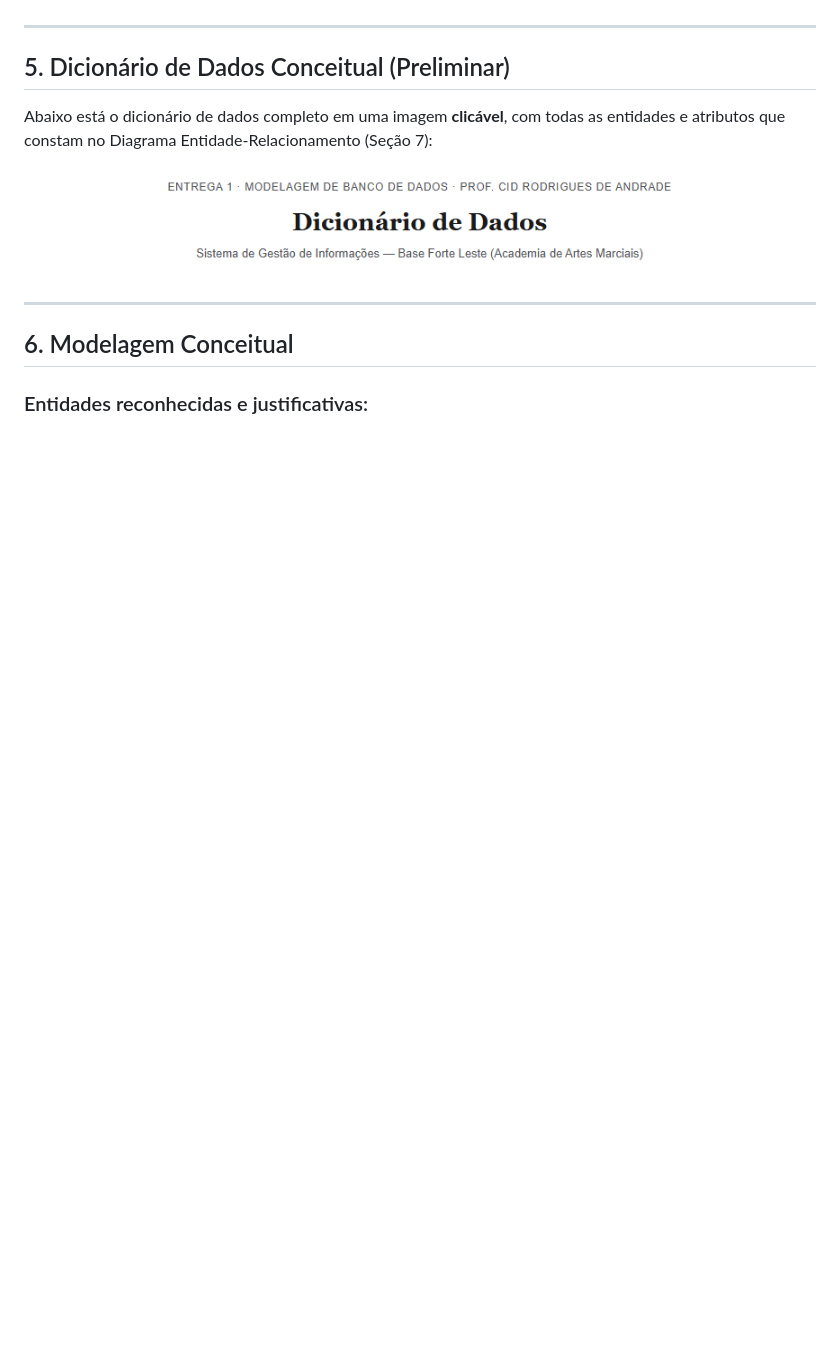
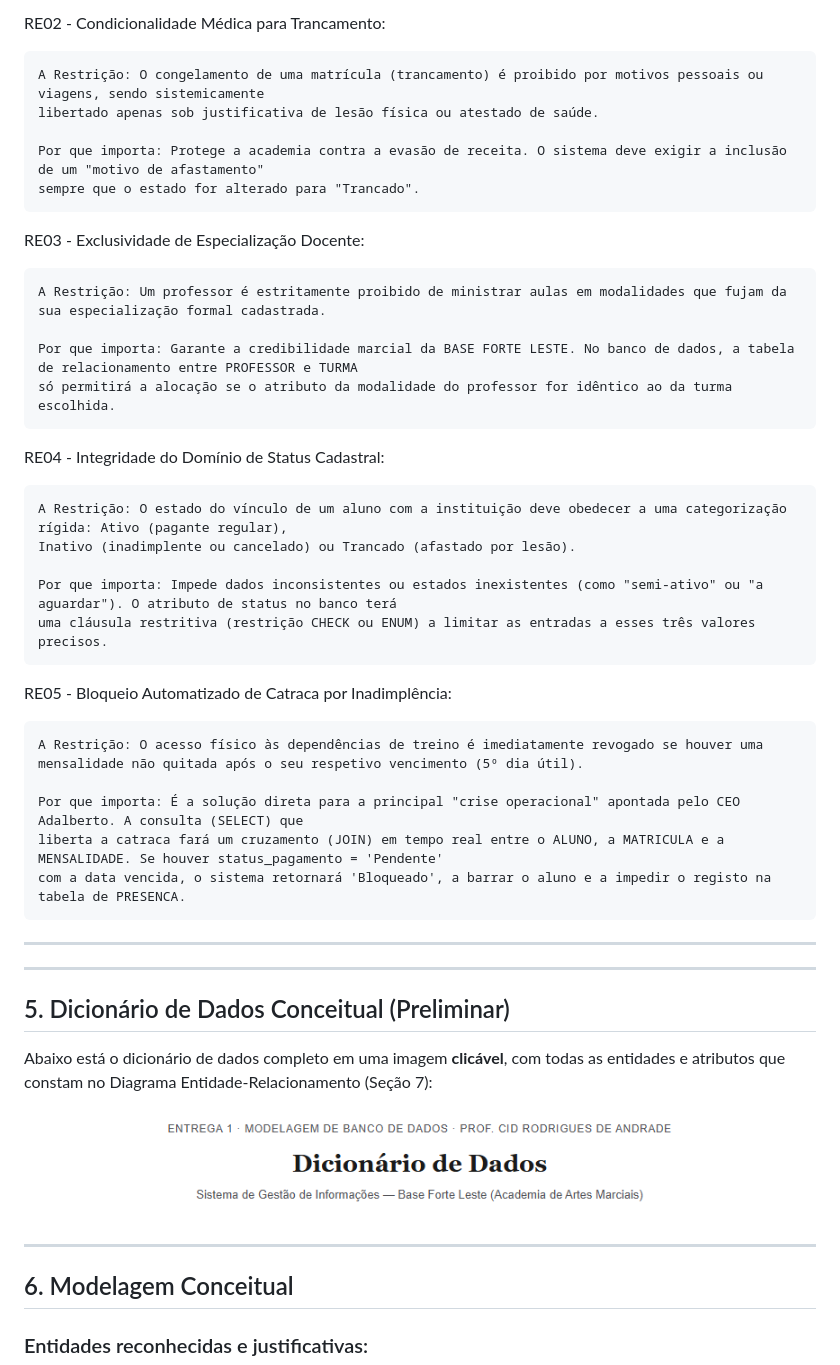
Before and after one commit to PedroCoiado/Readme_academia, a Markdown page: README.md, the part around one of its changes. Rendered like a GitHub page; blank space fills up the shorter version.

```diff
--- a/README.md
+++ b/README.md
@@ -101,3 +143,36 @@ Mapeamos os três principais fluxos de funcionamento da academia com base na ent
+RE02 - Condicionalidade Médica para Trancamento:
+
+    A Restrição: O congelamento de uma matrícula (trancamento) é proibido por motivos pessoais ou viagens, sendo sistemicamente
+    libertado apenas sob justificativa de lesão física ou atestado de saúde.
+
+    Por que importa: Protege a academia contra a evasão de receita. O sistema deve exigir a inclusão de um "motivo de afastamento"
+    sempre que o estado for alterado para "Trancado".
+
+RE03 - Exclusividade de Especialização Docente:
+
+    A Restrição: Um professor é estritamente proibido de ministrar aulas em modalidades que fujam da sua especialização formal cadastrada.
+
+    Por que importa: Garante a credibilidade marcial da BASE FORTE LESTE. No banco de dados, a tabela de relacionamento entre PROFESSOR e TURMA
+    só permitirá a alocação se o atributo da modalidade do professor for idêntico ao da turma escolhida.
+
+RE04 - Integridade do Domínio de Status Cadastral:
+
+    A Restrição: O estado do vínculo de um aluno com a instituição deve obedecer a uma categorização rígida: Ativo (pagante regular),
+    Inativo (inadimplente ou cancelado) ou Trancado (afastado por lesão).
+
+    Por que importa: Impede dados inconsistentes ou estados inexistentes (como "semi-ativo" ou "a aguardar"). O atributo de status no banco terá
+    uma cláusula restritiva (restrição CHECK ou ENUM) a limitar as entradas a esses três valores precisos.
+
+RE05 - Bloqueio Automatizado de Catraca por Inadimplência:
+
+    A Restrição: O acesso físico às dependências de treino é imediatamente revogado se houver uma mensalidade não quitada após o seu respetivo vencimento (5º dia útil).
+
+    Por que importa: É a solução direta para a principal "crise operacional" apontada pelo CEO Adalberto. A consulta (SELECT) que
+    liberta a catraca fará um cruzamento (JOIN) em tempo real entre o ALUNO, a MATRICULA e a MENSALIDADE. Se houver status_pagamento = 'Pendente'
+    com a data vencida, o sistema retornará 'Bloqueado', a barrar o aluno e a impedir o registo na tabela de PRESENCA.
+
+
+---
 
 
 ---
```
Also changed, not shown: other parts of README.md (+54 -12 lines).
